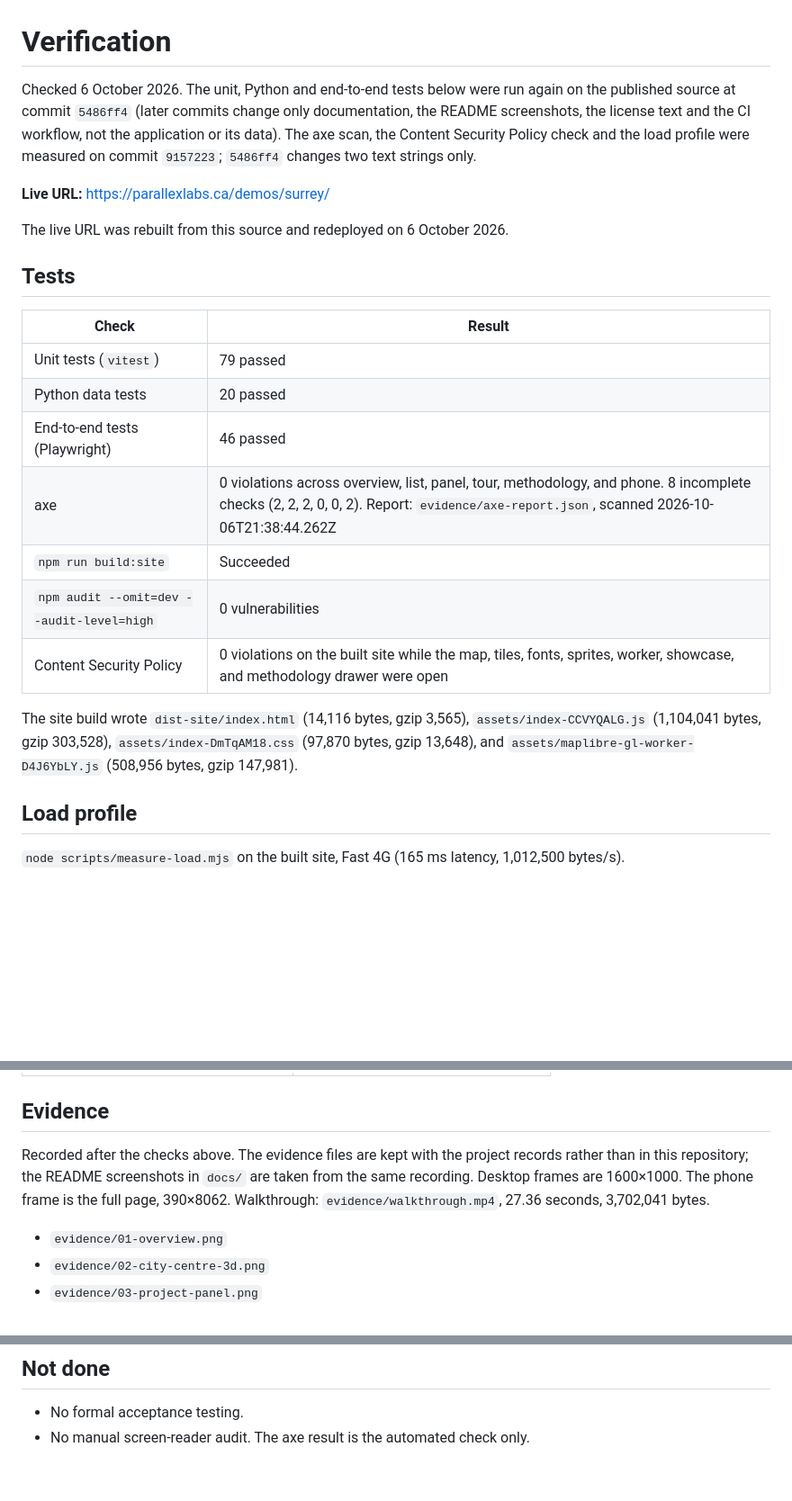
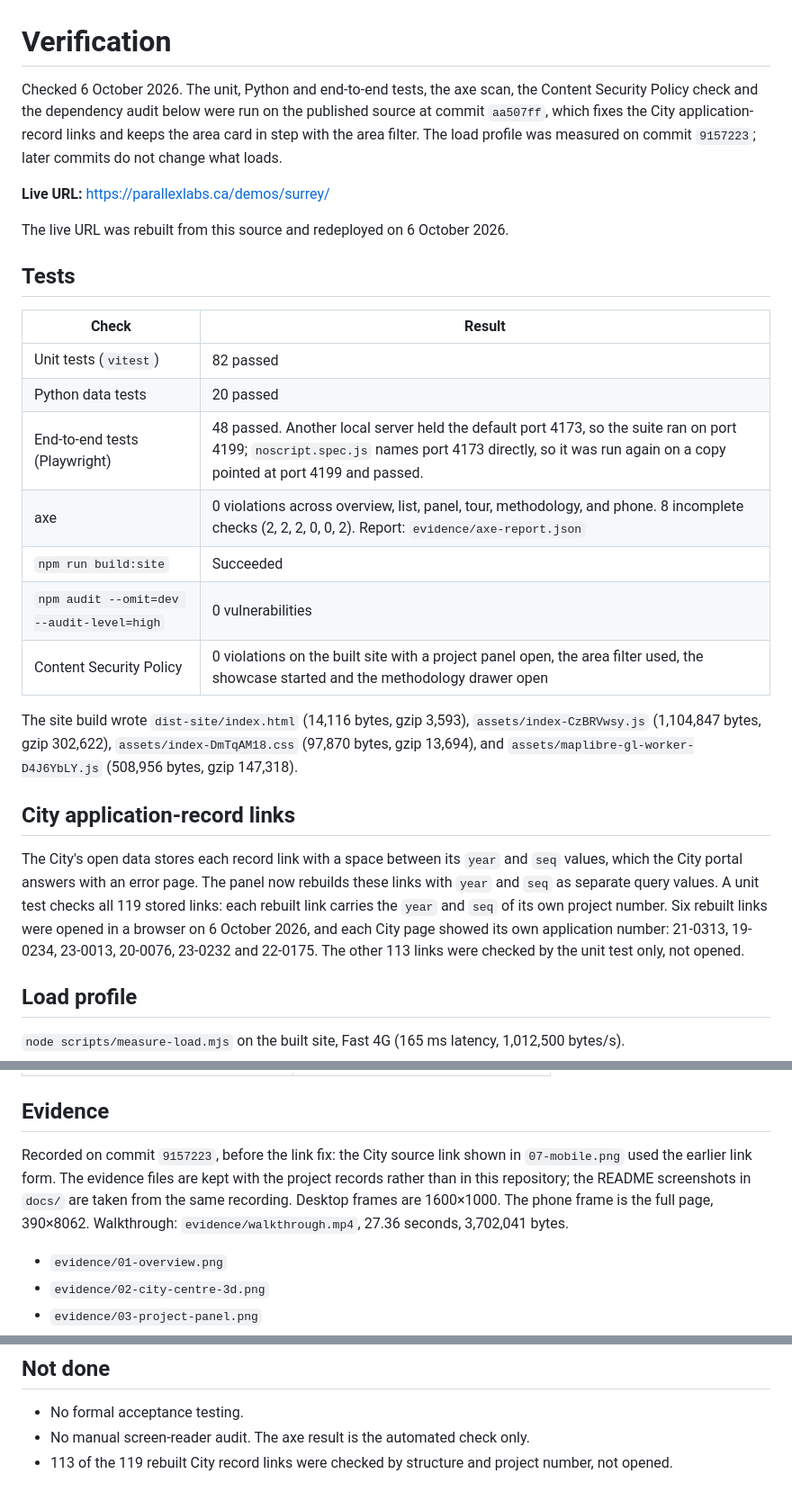
Before and after one commit to parallexlabs/surrey-devviz-prototype, a Markdown page: VERIFICATION.md, 3 parts joined by grey strips. Shown at 90% size. Drawn GitHub-style; blank space fills up the shorter version.

Commit message:
Record the checks run on the link and area-card fix.

```diff
--- a/VERIFICATION.md
+++ b/VERIFICATION.md
@@ -1,6 +1,6 @@
 # Verification
 
-Checked 6 October 2026. The unit, Python and end-to-end tests below were run again on the published source at commit `5486ff4` (later commits change only documentation, the README screenshots, the license text and the CI workflow, not the application or its data). The axe scan, the Content Security Policy check and the load profile were measured on commit `9157223`; `5486ff4` changes two text strings only.
+Checked 6 October 2026. The unit, Python and end-to-end tests, the axe scan, the Content Security Policy check and the dependency audit below were run on the published source at commit `aa507ff`, which fixes the City application-record links and keeps the area card in step with the area filter. The load profile was measured on commit `9157223`; later commits do not change what loads.
 
 **Live URL:** https://parallexlabs.ca/demos/surrey/
 
@@ -10,15 +10,19 @@ The live URL was rebuilt from this source and redeployed on 6 October 2026.
 
 | Check | Result |
 | --- | --- |
-| Unit tests (`vitest`) | 79 passed |
+| Unit tests (`vitest`) | 82 passed |
 | Python data tests | 20 passed |
-| End-to-end tests (Playwright) | 46 passed |
-| axe | 0 violations across overview, list, panel, tour, methodology, and phone. 8 incomplete checks (2, 2, 2, 0, 0, 2). Report: `evidence/axe-report.json`, scanned 2026-10-06T21:38:44.262Z |
+| End-to-end tests (Playwright) | 48 passed. Another local server held the default port 4173, so the suite ran on port 4199; `noscript.spec.js` names port 4173 directly, so it was run again on a copy pointed at port 4199 and passed. |
+| axe | 0 violations across overview, list, panel, tour, methodology, and phone. 8 incomplete checks (2, 2, 2, 0, 0, 2). Report: `evidence/axe-report.json` |
 | `npm run build:site` | Succeeded |
 | `npm audit --omit=dev --audit-level=high` | 0 vulnerabilities |
-| Content Security Policy | 0 violations on the built site while the map, tiles, fonts, sprites, worker, showcase, and methodology drawer were open |
+| Content Security Policy | 0 violations on the built site with a project panel open, the area filter used, the showcase started and the methodology drawer open |
 
-The site build wrote `dist-site/index.html` (14,116 bytes, gzip 3,565), `assets/index-CCVYQALG.js` (1,104,041 bytes, gzip 303,528), `assets/index-DmTqAM18.css` (97,870 bytes, gzip 13,648), and `assets/maplibre-gl-worker-D4J6YbLY.js` (508,956 bytes, gzip 147,981).
+The site build wrote `dist-site/index.html` (14,116 bytes, gzip 3,593), `assets/index-CzBRVwsy.js` (1,104,847 bytes, gzip 302,622), `assets/index-DmTqAM18.css` (97,870 bytes, gzip 13,694), and `assets/maplibre-gl-worker-D4J6YbLY.js` (508,956 bytes, gzip 147,318).
+
+## City application-record links
+
+The City's open data stores each record link with a space between its `year` and `seq` values, which the City portal answers with an error page. The panel now rebuilds these links with `year` and `seq` as separate query values. A unit test checks all 119 stored links: each rebuilt link carries the `year` and `seq` of its own project number. Six rebuilt links were opened in a browser on 6 October 2026, and each City page showed its own application number: 21-0313, 19-0234, 23-0013, 20-0076, 23-0232 and 22-0175. The other 113 links were checked by the unit test only, not opened.
 
 ## Load profile
 
@@ -52,7 +56,7 @@ Dates are the `retrieved_at` values in `public/data/SOURCES.json`. `civic_places
 
 ## Evidence
 
-Recorded after the checks above. The evidence files are kept with the project records rather than in this repository; the README screenshots in `docs/` are taken from the same recording. Desktop frames are 1600×1000. The phone frame is the full page, 390×8062. Walkthrough: `evidence/walkthrough.mp4`, 27.36 seconds, 3,702,041 bytes.
+Recorded on commit `9157223`, before the link fix: the City source link shown in `07-mobile.png` used the earlier link form. The evidence files are kept with the project records rather than in this repository; the README screenshots in `docs/` are taken from the same recording. Desktop frames are 1600×1000. The phone frame is the full page, 390×8062. Walkthrough: `evidence/walkthrough.mp4`, 27.36 seconds, 3,702,041 bytes.
 
 - `evidence/01-overview.png`
 - `evidence/02-city-centre-3d.png`
@@ -68,3 +72,4 @@ Recorded after the checks above. The evidence files are kept with the project re
 
 - No formal acceptance testing.
 - No manual screen-reader audit. The axe result is the automated check only.
+- 113 of the 119 rebuilt City record links were checked by structure and project number, not opened.
```
